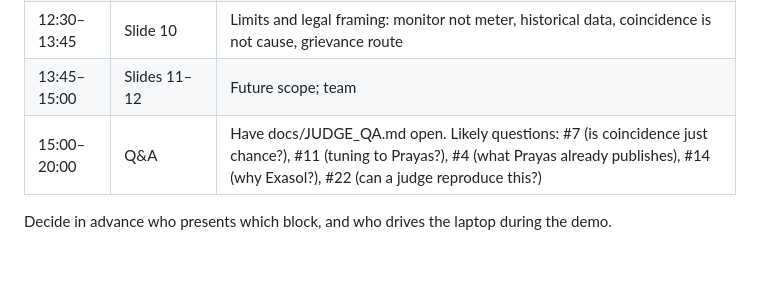
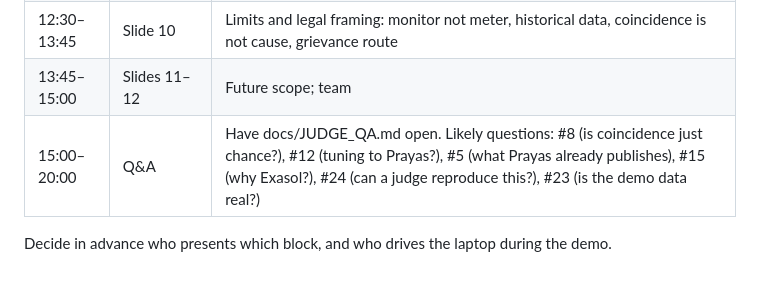
Before and after one commit to stredevirad/voltproof-exathon-2026, a Markdown page: docs/deliverables/LIVE_DEMO_RUNBOOK.md, the part around the change. Drawn GitHub-style.

```diff
--- a/docs/deliverables/LIVE_DEMO_RUNBOOK.md
+++ b/docs/deliverables/LIVE_DEMO_RUNBOOK.md
@@ -62,6 +62,6 @@ After any rebuild, run step 5 again.
 | 11:00–12:30 | Slides 8–9 | Validation against Prayas, in honest wording. The data defects found. |
 | 12:30–13:45 | Slide 10 | Limits and legal framing: monitor not meter, historical data, coincidence is not cause, grievance route |
 | 13:45–15:00 | Slides 11–12 | Future scope; team |
-| 15:00–20:00 | Q&A | Have docs/JUDGE_QA.md open. Likely questions: #7 (is coincidence just chance?), #11 (tuning to Prayas?), #4 (what Prayas already publishes), #14 (why Exasol?), #22 (can a judge reproduce this?) |
+| 15:00–20:00 | Q&A | Have docs/JUDGE_QA.md open. Likely questions: #8 (is coincidence just chance?), #12 (tuning to Prayas?), #5 (what Prayas already publishes), #15 (why Exasol?), #24 (can a judge reproduce this?), #23 (is the demo data real?) |
 
 Decide in advance who presents which block, and who drives the laptop during the demo.
```
Also changed, not shown: docs/VALIDATION.md (+8 -0 lines).
